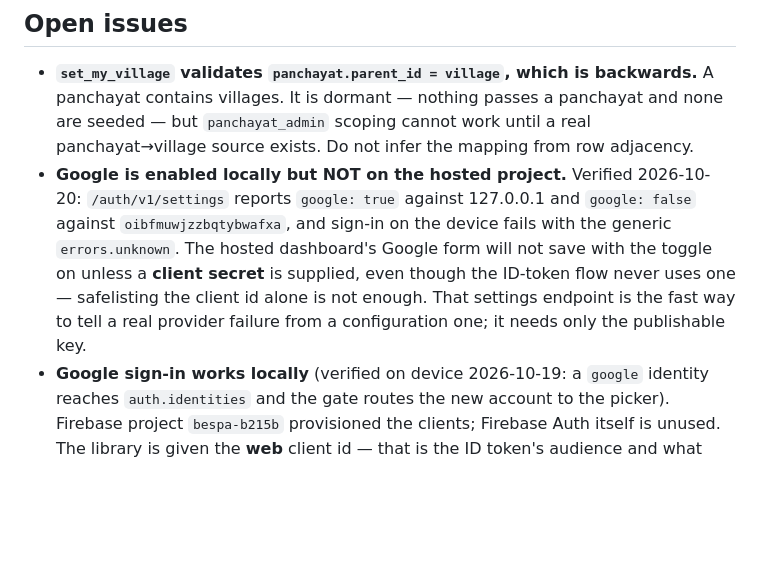
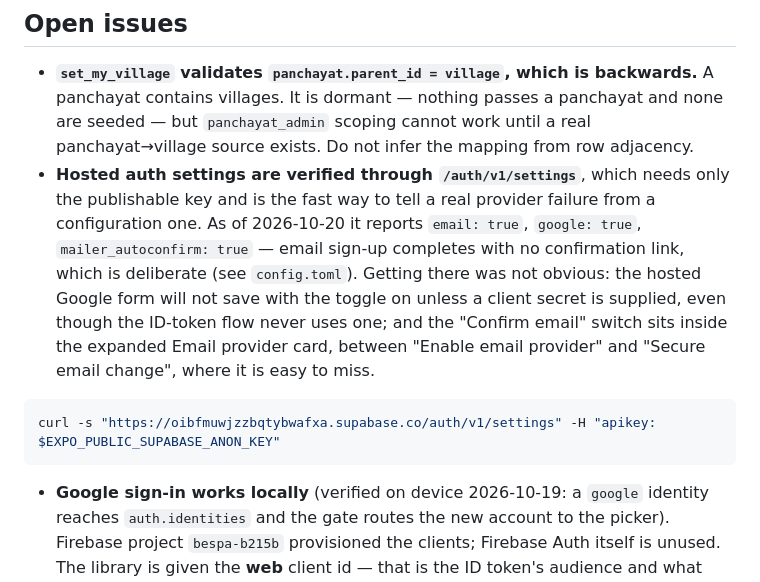
Before and after one commit to FazlullahNajafi/bespa, a Markdown page: CLAUDE.md, the part around the change. GitHub-like rendering; blank space fills up the shorter version.

Commit message:
Correct the stale note saying Google is off on hosted
It is on, along with email and autoconfirm. Replaces the entry with the
settings endpoint to check them, and with the two things that made it
awkward: the hosted Google form demanding a secret the ID-token flow
never uses, and Confirm email hiding inside the expanded Email card.

Co-Authored-By: Claude Opus 5 <noreply@anthropic.com>

````diff
--- a/CLAUDE.md
+++ b/CLAUDE.md
@@ -416,14 +416,19 @@ values:
   panchayat contains villages. It is dormant — nothing passes a panchayat and none are
   seeded — but `panchayat_admin` scoping cannot work until a real panchayat→village source
   exists. Do not infer the mapping from row adjacency.
-- **Google is enabled locally but NOT on the hosted project.** Verified 2026-10-20:
-  `/auth/v1/settings` reports `google: true` against 127.0.0.1 and `google: false`
-  against `oibfmuwjzzbqtybwafxa`, and sign-in on the device fails with the generic
-  `errors.unknown`. The hosted dashboard's Google form will not save with the toggle on
-  unless a **client secret** is supplied, even though the ID-token flow never uses one —
-  safelisting the client id alone is not enough. That settings endpoint is the fast way
-  to tell a real provider failure from a configuration one; it needs only the
-  publishable key.
+- **Hosted auth settings are verified through `/auth/v1/settings`**, which needs only the
+  publishable key and is the fast way to tell a real provider failure from a
+  configuration one. As of 2026-10-20 it reports `email: true`, `google: true`,
+  `mailer_autoconfirm: true` — email sign-up completes with no confirmation link, which
+  is deliberate (see `config.toml`). Getting there was not obvious: the hosted Google
+  form will not save with the toggle on unless a client secret is supplied, even though
+  the ID-token flow never uses one; and the "Confirm email" switch sits inside the
+  expanded Email provider card, between "Enable email provider" and "Secure email
+  change", where it is easy to miss.
+
+```bash
+curl -s "https://oibfmuwjzzbqtybwafxa.supabase.co/auth/v1/settings" -H "apikey: $EXPO_PUBLIC_SUPABASE_ANON_KEY"
+```
 - **Google sign-in works locally** (verified on device 2026-10-19: a `google` identity reaches
   `auth.identities` and the gate routes the new account to the picker). Firebase project
   `bespa-b215b` provisioned the clients; Firebase Auth itself is unused. The library is
````
